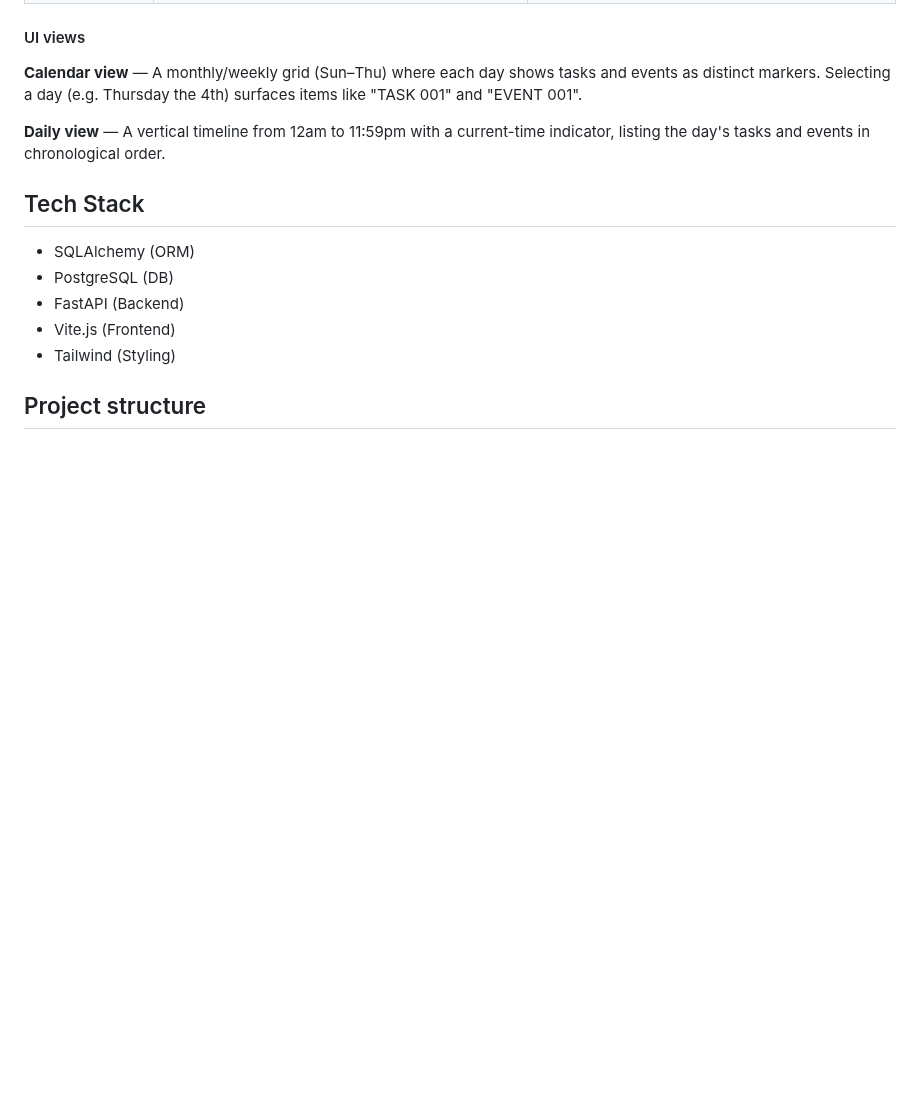
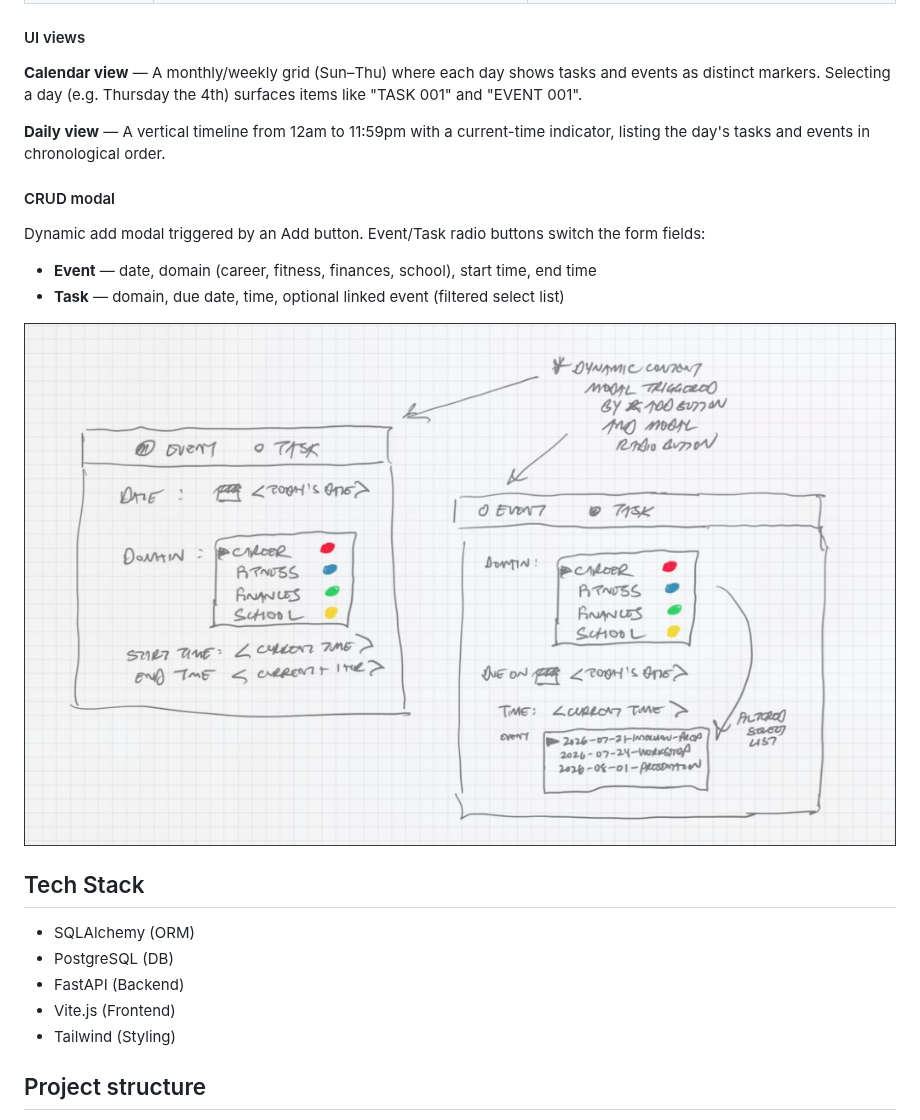
Before and after one commit to Trevor5008/Palander, a Markdown page: README.md, the part around the change. Drawn GitHub-style; pictures changed too: docs/crud-design.png (added); blank space fills up the shorter version.

Commit message:
frontend: event modal design and rudimentary implementation CRUD modal wireframe, extracted Header component, wired basic add event button to main view

```diff
--- a/README.md
+++ b/README.md
@@ -21,6 +21,15 @@ Calender planner for daily task and event planning
 **Calendar view** — A monthly/weekly grid (Sun–Thu) where each day shows tasks and events as distinct markers. Selecting a day (e.g. Thursday the 4th) surfaces items like "TASK 001" and "EVENT 001".
 
 **Daily view** — A vertical timeline from 12am to 11:59pm with a current-time indicator, listing the day's tasks and events in chronological order.
+
+#### CRUD modal
+
+Dynamic add modal triggered by an Add button. Event/Task radio buttons switch the form fields:
+
+- **Event** — date, domain (career, fitness, finances, school), start time, end time
+- **Task** — domain, due date, time, optional linked event (filtered select list)
+
+![CRUD modal design](docs/crud-design.png)
 
 ## Tech Stack
 
```
Also changed, not shown: 10 other files.
